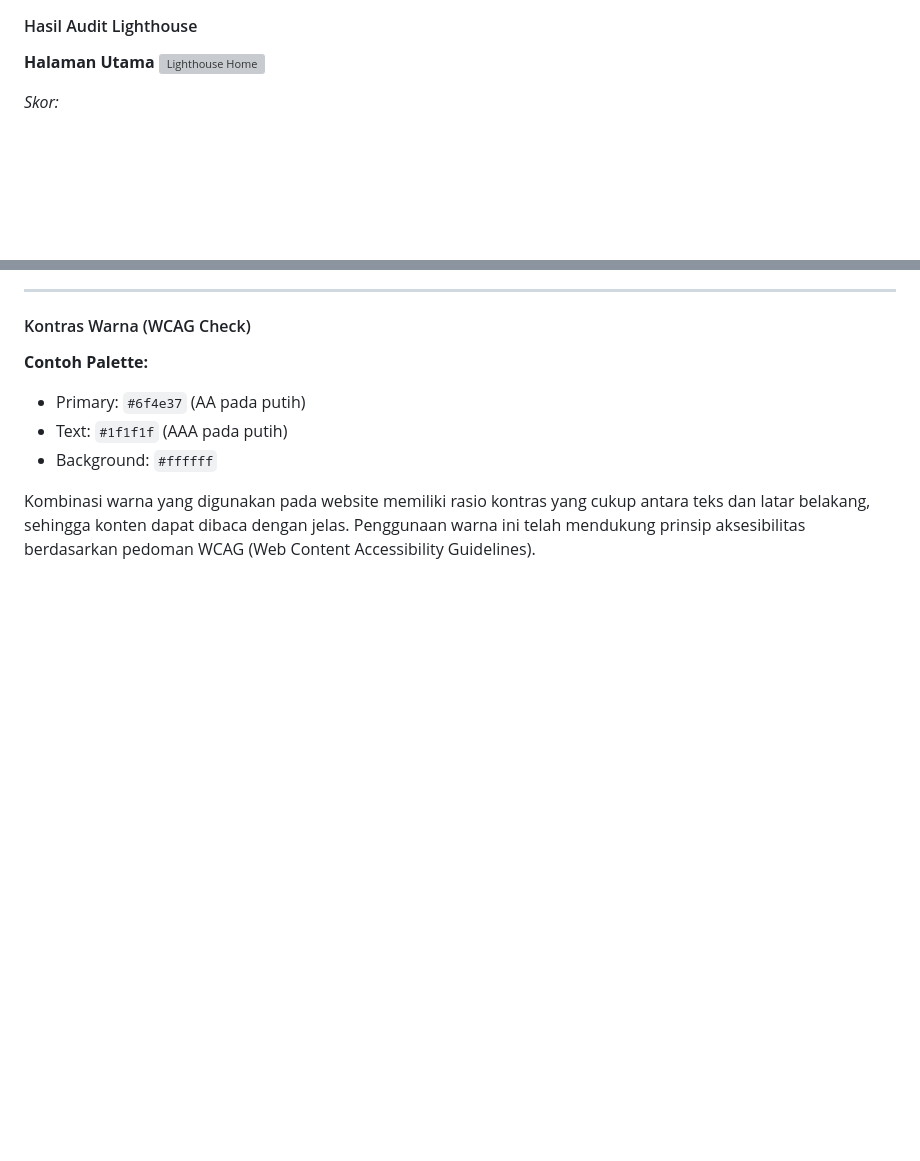
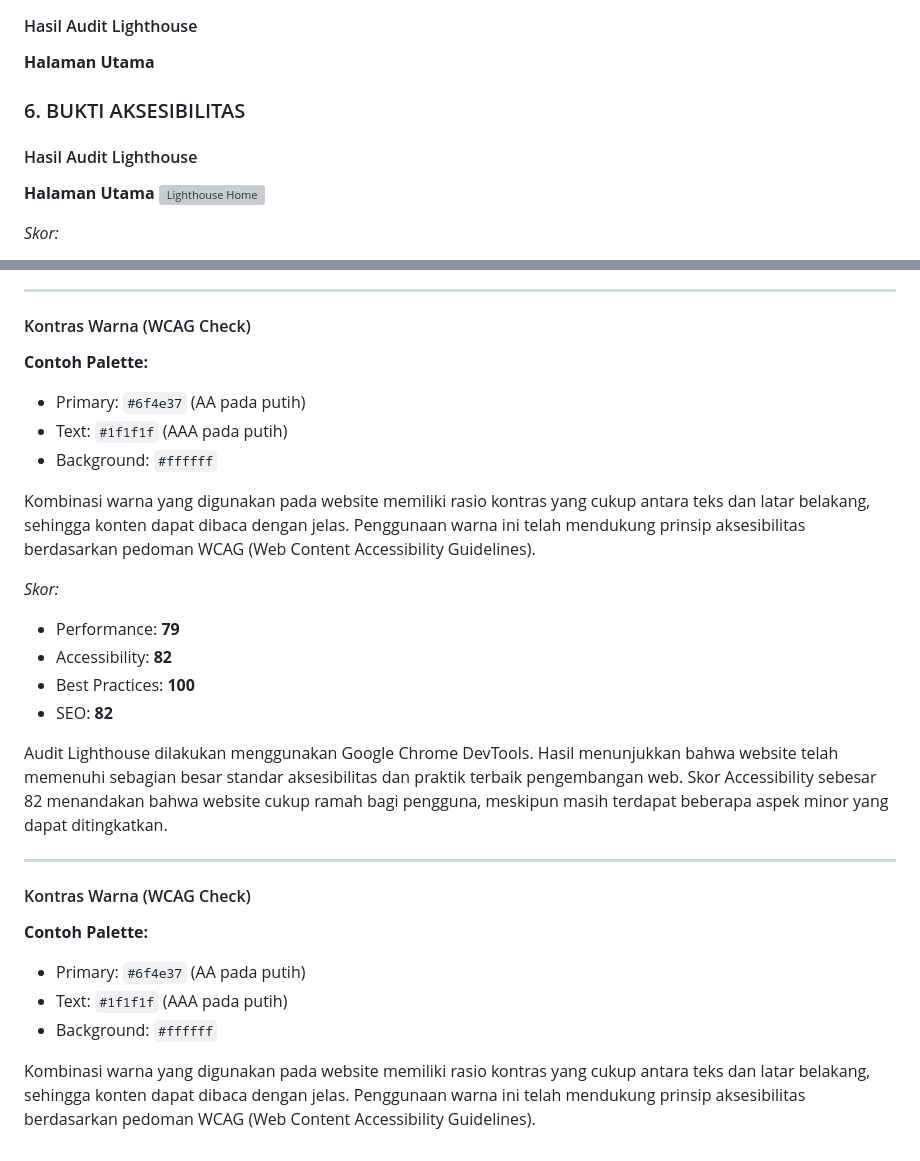
Before and after one commit to mentimun-cpu/TUGAS-BESAR-TEO-DW, a Markdown page: docs./DOKUMENTASI.md, 2 parts joined by grey strips. GitHub-like rendering; blank space fills up the shorter version; grey boxes are pictures that could not be loaded.

```diff
--- a/docs./DOKUMENTASI.md
+++ b/docs./DOKUMENTASI.md
@@ -200,6 +200,11 @@ NAVBAR
 #### Hasil Audit Lighthouse
 
 **Halaman Utama**
+### 6. BUKTI AKSESIBILITAS
+
+#### Hasil Audit Lighthouse
+
+**Halaman Utama**
 ![Lighthouse Home](<img width="1919" height="913" alt="image" src="https://github.com/user-attachments/assets/9ff467d2-607c-423d-abd0-2c4d964be2ad" />
 )
 
@@ -222,3 +227,24 @@ Audit Lighthouse dilakukan menggunakan Google Chrome DevTools. Hasil menunjukkan
 - Background: `#ffffff`
 
 Kombinasi warna yang digunakan pada website memiliki rasio kontras yang cukup antara teks dan latar belakang, sehingga konten dapat dibaca dengan jelas. Penggunaan warna ini telah mendukung prinsip aksesibilitas berdasarkan pedoman WCAG (Web Content Accessibility Guidelines).
+
+
+*Skor:*
+- Performance: **79**
+- Accessibility: **82**
+- Best Practices: **100**
+- SEO: **82**
+
+Audit Lighthouse dilakukan menggunakan Google Chrome DevTools. Hasil menunjukkan bahwa website telah memenuhi sebagian besar standar aksesibilitas dan praktik terbaik pengembangan web. Skor Accessibility sebesar 82 menandakan bahwa website cukup ramah bagi pengguna, meskipun masih terdapat beberapa aspek minor yang dapat ditingkatkan.
+
+---
+
+
+#### Kontras Warna (WCAG Check)
+
+**Contoh Palette:**
+- Primary: `#6f4e37` (AA pada putih)
+- Text: `#1f1f1f` (AAA pada putih)
+- Background: `#ffffff`
+
+Kombinasi warna yang digunakan pada website memiliki rasio kontras yang cukup antara teks dan latar belakang, sehingga konten dapat dibaca dengan jelas. Penggunaan warna ini telah mendukung prinsip aksesibilitas berdasarkan pedoman WCAG (Web Content Accessibility Guidelines).
```
